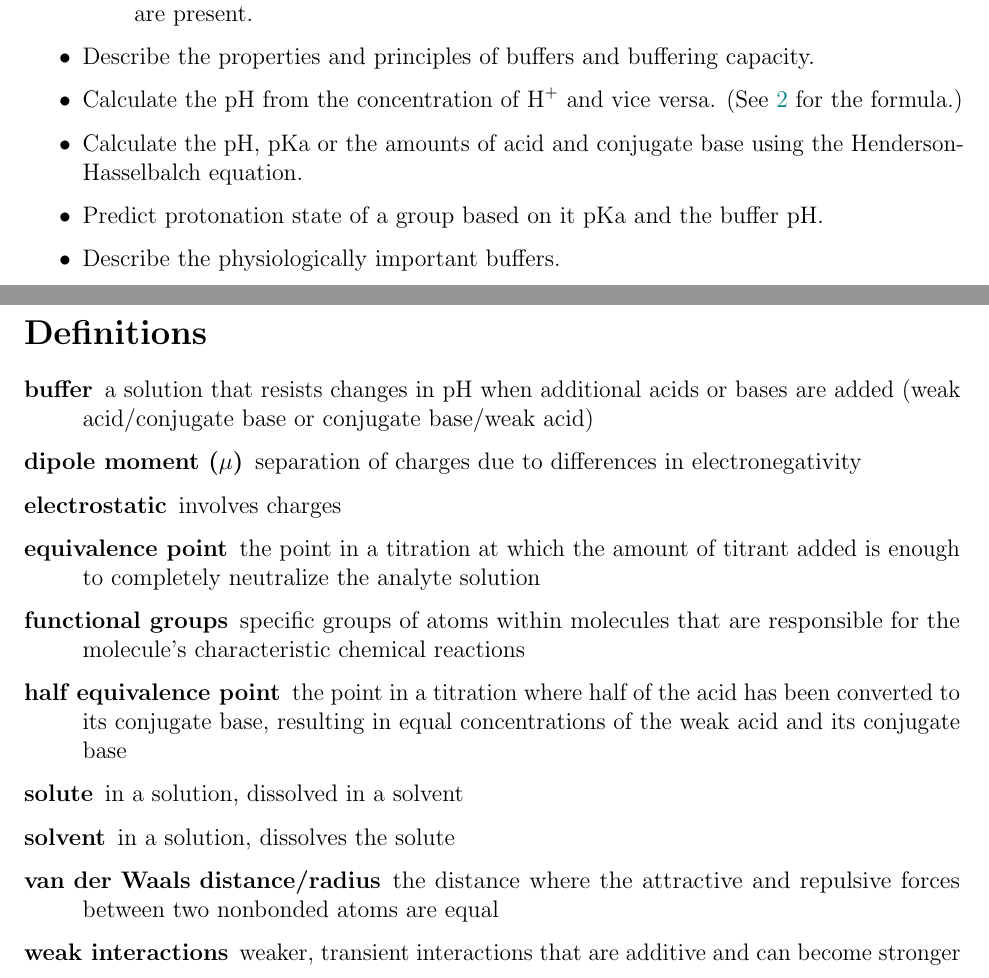
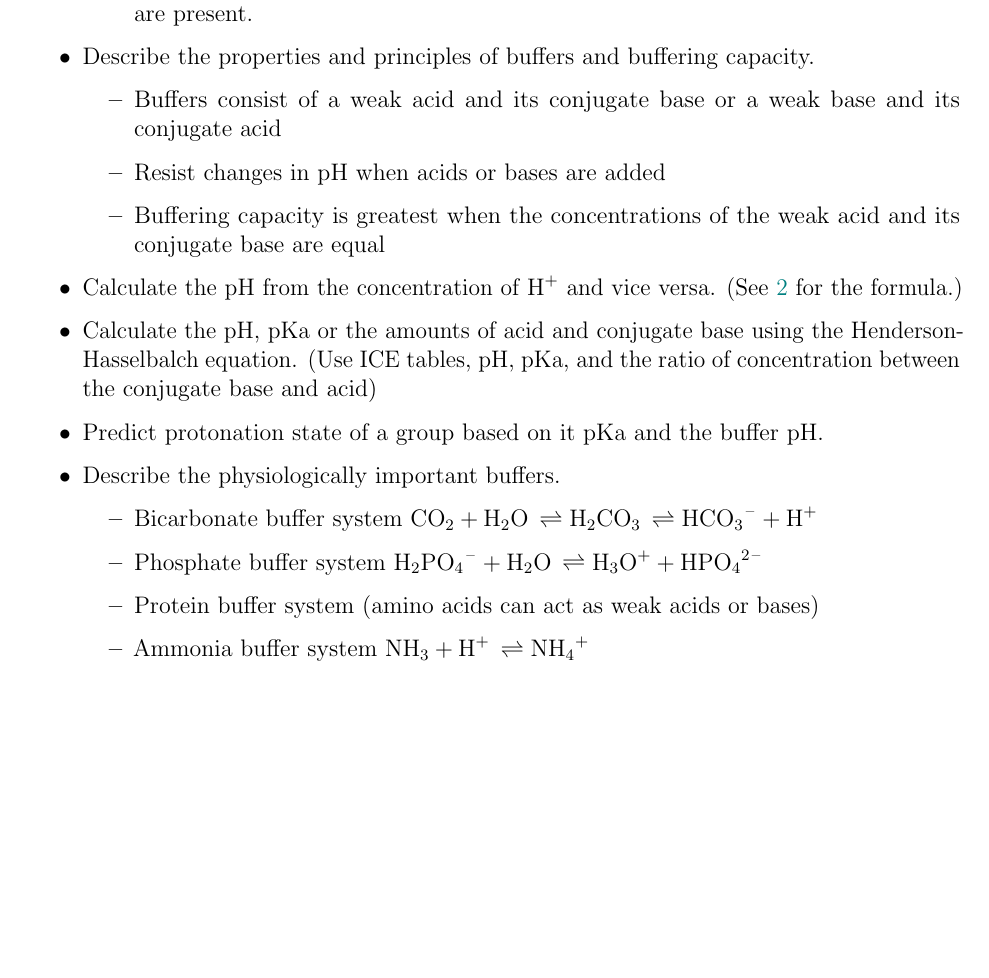
Before and after one commit to leucinemymind/bios10016, a LaTeX document (notes/20250617_fundamentals/20250617_fundamentals.tex): two parts of pages 3 and 4 of 14 before the commit and part of page 3 of 13 after it, the two joined at a grey line, cut so that both start at the same text, the shorter picture padded with empty space. Compiled offline with pdfLaTeX.

Commit message:
+objectives fundamentals

```diff
--- a/notes/20250617_fundamentals/20250617_fundamentals.tex
+++ b/notes/20250617_fundamentals/20250617_fundamentals.tex
@@ -109,29 +109,22 @@
 \item Van der Waals interactions are weak, transient interactions that occur between nonpolar molecules. They are additive and become stronger when many of them are present.
 \end{itemize}
 \item Describe the properties and principles of buffers and buffering capacity.
+\begin{itemize}
+\item Buffers consist of a weak acid and its conjugate base or a weak base and its conjugate acid
+\item Resist changes in pH when acids or bases are added
+\item Buffering capacity is greatest when the concentrations of the weak acid and its conjugate base are equal
+\end{itemize}
 \item Calculate the pH from the concentration of \ce{H+} and vice versa. (See \ref{pH} for the formula.)
-\item Calculate the pH, pKa or the amounts of acid and conjugate base using the Henderson-Hasselbalch equation.
+\item Calculate the pH, pKa or the amounts of acid and conjugate base using the Henderson-Hasselbalch equation. (Use ICE tables, pH, pKa, and the ratio of concentration between the conjugate base and acid)
 \item Predict protonation state of a group based on it pKa and the buffer pH.
 \item Describe the physiologically important buffers.
+\begin{itemize}
+\item Bicarbonate buffer system \ce{CO2 + H2O \rightleftharpoons H2CO3 \rightleftharpoons HCO3- + H+}
+\item Phosphate buffer system \ce{H2PO4- + H2O \rightleftharpoons H3O+ + HPO4^2-}
+\item Protein buffer system (amino acids can act as weak acids or bases)
+\item Ammonia buffer system \ce{NH3 + H+ \rightleftharpoons NH4+}
 \end{itemize}
-
-\newpage
-
-\section*{Definitions}
-\label{defs}
-
-\begin{description}
-\item [buffer] a solution that resists changes in pH when additional acids or bases are added (weak acid/conjugate base or conjugate base/weak acid)
-\item [dipole moment ($\mu$)] separation of charges due to differences in electronegativity
-\item [electrostatic] involves charges
-\item [equivalence point] the point in a titration at which the amount of titrant added is enough to completely neutralize the analyte solution
-\item [functional groups] specific groups of atoms within molecules that are responsible for the molecule's characteristic chemical reactions
-\item [half equivalence point] the point in a titration where half of the acid has been converted to its conjugate base, resulting in equal concentrations of the weak acid and its conjugate base
-\item [solute] in a solution, dissolved in a solvent
-\item [solvent] in a solution, dissolves the solute
-\item [van der Waals distance/radius] the distance where the attractive and repulsive forces between two nonbonded atoms are equal
-\item [weak interactions] weaker, transient interactions that are additive and can become stronger
-\end{description}
+\end{itemize}
 
 \newpage
 
```
Also changed, not shown: notes/20250617_fundamentals/20250617_fundamentals.pdf.
